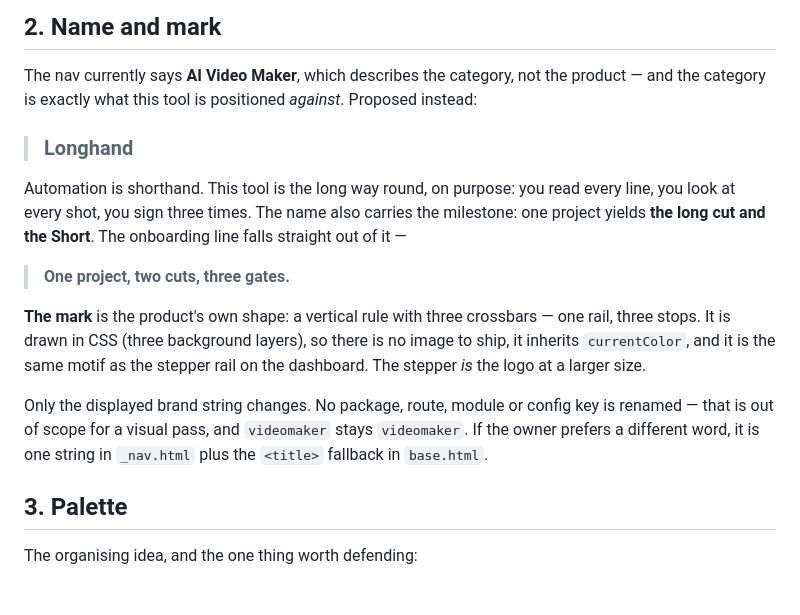
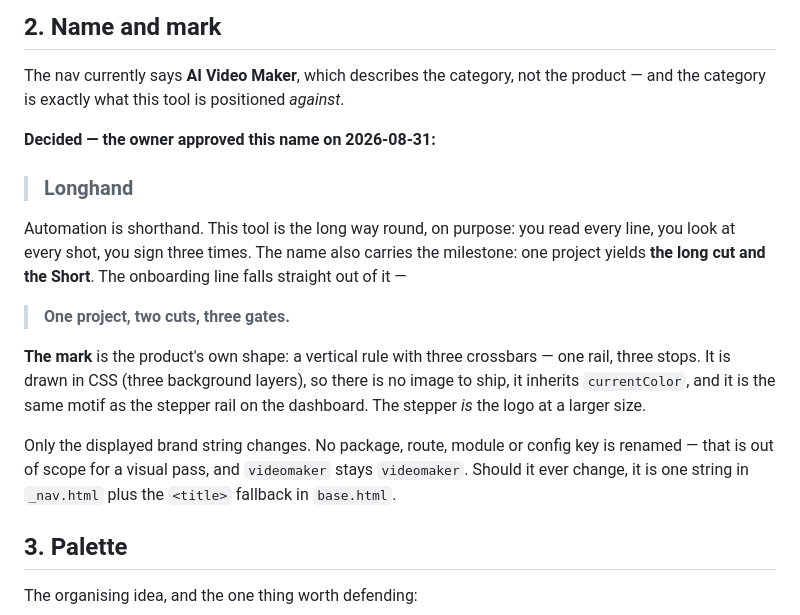
Before and after one commit to kclaudeeager/ai-video-maker, a Markdown page: docs/ui-design.md, the part around the change. Drawn GitHub-style; blank space fills up the shorter version.

Commit message:
docs: Longhand is the approved product name
Owner approved 2026-08-31. Was proposed in the design direction note;
recording the decision so it reads as settled rather than open.

Signed-off-by: Claude Kwizera <claudekwizera003@gmail.com>

```diff
--- a/docs/ui-design.md
+++ b/docs/ui-design.md
@@ -28,7 +28,8 @@ AI-startup neon gradient.
 
 The nav currently says **AI Video Maker**, which describes the category, not the
 product — and the category is exactly what this tool is positioned *against*.
-Proposed instead:
+
+**Decided — the owner approved this name on 2026-08-31:**
 
 > ### Longhand
 
@@ -46,8 +47,8 @@ stepper rail on the dashboard. The stepper *is* the logo at a larger size.
 
 Only the displayed brand string changes. No package, route, module or config key
 is renamed — that is out of scope for a visual pass, and `videomaker` stays
-`videomaker`. If the owner prefers a different word, it is one string in
-`_nav.html` plus the `<title>` fallback in `base.html`.
+`videomaker`. Should it ever change, it is one string in `_nav.html`
+plus the `<title>` fallback in `base.html`.
 
 ## 3. Palette
 
```
